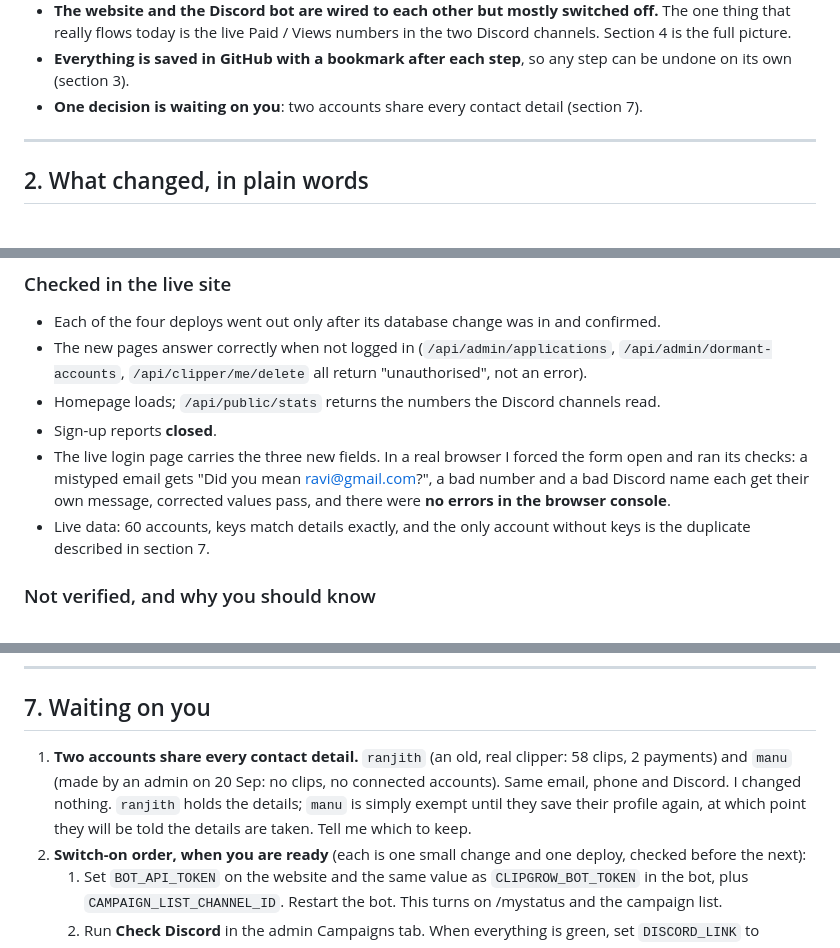
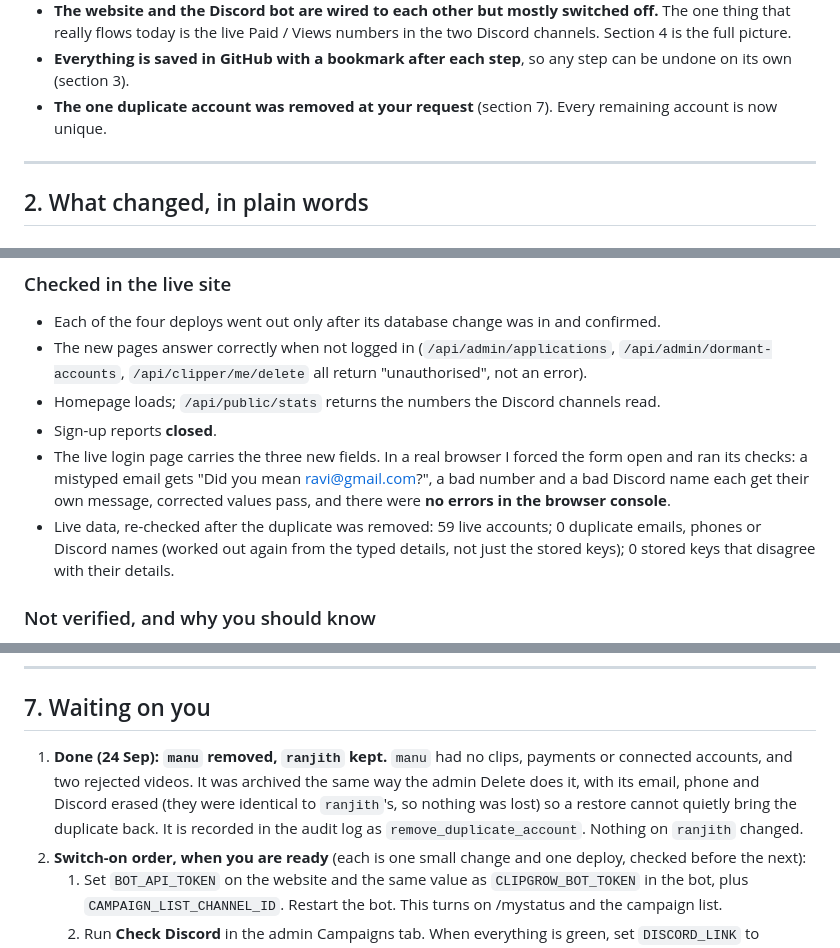
Before and after one commit to Dhruvnathmenon/clipgrow, a Markdown page: docs/what-changed-and-how-it-works.md, 3 parts joined by grey strips. GitHub-like rendering.

Commit message:
Docs: the duplicate account (manu) was removed at the founder's request; every live account is now unique
Co-Authored-By: Claude Sonnet 5 <noreply@anthropic.com>

```diff
--- a/docs/what-changed-and-how-it-works.md
+++ b/docs/what-changed-and-how-it-works.md
@@ -19,7 +19,8 @@ top to bottom by a person, not a programmer. Nothing here needs you to run anyth
   channels. Section 4 is the full picture.
 - **Everything is saved in GitHub with a bookmark after each step**, so any step can be
   undone on its own (section 3).
-- **One decision is waiting on you**: two accounts share every contact detail (section 7).
+- **The one duplicate account was removed at your request** (section 7). Every remaining
+  account is now unique.
 
 ---
 
@@ -225,8 +226,9 @@ also does nothing until someone restarts it.
   and ran its checks: a mistyped email gets "Did you mean ravi@gmail.com?", a bad number and
   a bad Discord name each get their own message, corrected values pass, and there were **no
   errors in the browser console**.
-- Live data: 60 accounts, keys match details exactly, and the only account without keys is the
-  duplicate described in section 7.
+- Live data, re-checked after the duplicate was removed: 59 live accounts; 0 duplicate emails,
+  phones or Discord names (worked out again from the typed details, not just the stored keys);
+  0 stored keys that disagree with their details.
 
 ### Not verified, and why you should know
 - **The new admin panels and the Delete Account pop-up were not looked at on screen while
@@ -262,11 +264,11 @@ also does nothing until someone restarts it.
 
 ## 7. Waiting on you
 
-1. **Two accounts share every contact detail.** `ranjith` (an old, real clipper: 58 clips, 2
-   payments) and `manu` (made by an admin on 20 Sep: no clips, no connected accounts). Same
-   email, phone and Discord. I changed nothing. `ranjith` holds the details; `manu` is simply
-   exempt until they save their profile again, at which point they will be told the details
-   are taken. Tell me which to keep.
+1. **Done (24 Sep): `manu` removed, `ranjith` kept.** `manu` had no clips, payments or
+   connected accounts, and two rejected videos. It was archived the same way the admin Delete
+   does it, with its email, phone and Discord erased (they were identical to `ranjith`'s, so
+   nothing was lost) so a restore cannot quietly bring the duplicate back. It is recorded in the
+   audit log as `remove_duplicate_account`. Nothing on `ranjith` changed.
 2. **Switch-on order, when you are ready** (each is one small change and one deploy, checked
    before the next):
    1. Set `BOT_API_TOKEN` on the website and the same value as `CLIPGROW_BOT_TOKEN` in the bot,
```
